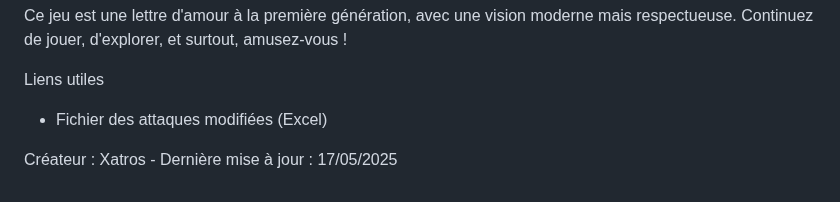
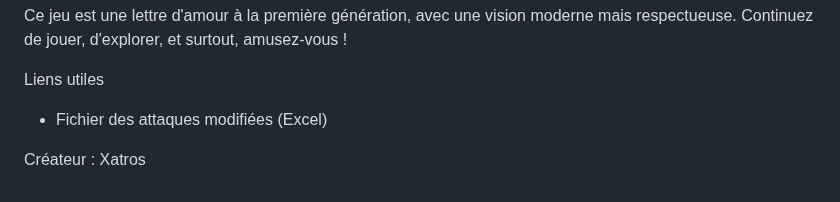
Before and after one commit to Xatrosss/Pokemon-Bleu-Abysse, a Markdown page: README.md, the part around the change. Drawn GitHub-style.

```diff
--- a/README.md
+++ b/README.md
@@ -296,4 +296,4 @@ Liens utiles
 
 - Fichier des attaques modifiées (Excel)
 
-Créateur : Xatros - Dernière mise à jour : 17/05/2025
+Créateur : Xatros
```
